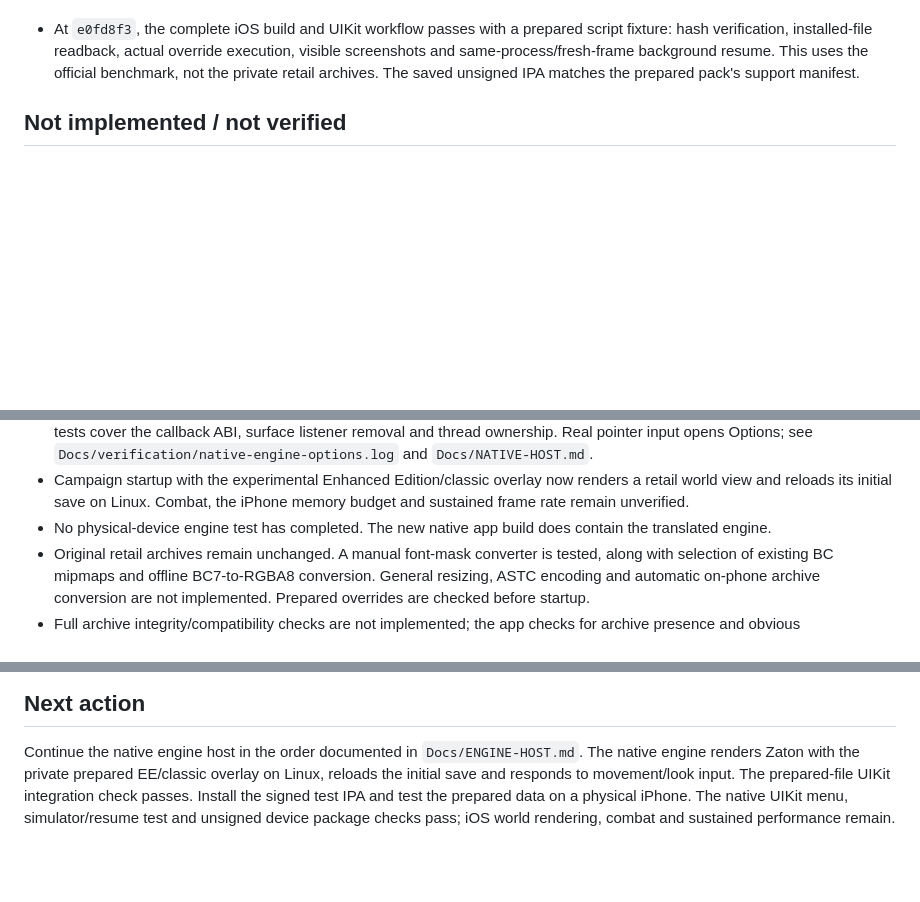
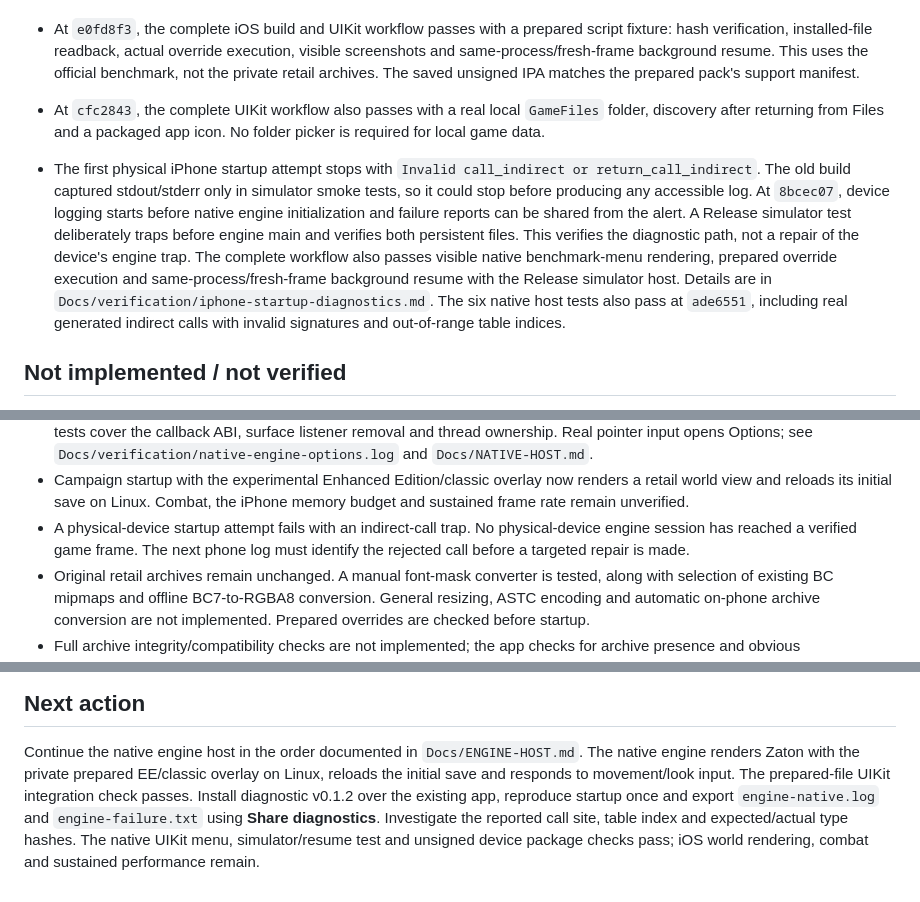
Before and after one commit to Lupc9102/stalker-ios, a Markdown page: STATUS.md, 3 parts joined by grey strips. GitHub-like rendering; blank space fills up the shorter version.

Commit message:
Record the iPhone startup failure and verified diagnostic build [skip ci]

```diff
--- a/STATUS.md
+++ b/STATUS.md
@@ -87,6 +87,22 @@
   execution, visible screenshots and same-process/fresh-frame background resume.
   This uses the official benchmark, not the private retail archives. The saved
   unsigned IPA matches the prepared pack's support manifest.
+- At `cfc2843`, the complete UIKit workflow also passes with a real local
+  `GameFiles` folder, discovery after returning from Files and a packaged app
+  icon. No folder picker is required for local game data.
+- The first physical iPhone startup attempt stops with `Invalid call_indirect
+  or return_call_indirect`. The old build captured stdout/stderr only in
+  simulator smoke tests, so it could stop before producing any accessible log.
+  At `8bcec07`, device logging starts before native engine initialization and
+  failure reports can be shared from the alert. A Release simulator test
+  deliberately traps before engine main and verifies both persistent files.
+  This verifies the diagnostic path, not a repair of the device's engine trap.
+  The complete workflow also passes visible native benchmark-menu rendering,
+  prepared override execution and same-process/fresh-frame background resume
+  with the Release simulator host. Details are in
+  `Docs/verification/iphone-startup-diagnostics.md`.
+  The six native host tests also pass at `ade6551`, including real generated
+  indirect calls with invalid signatures and out-of-range table indices.
 
 ## Not implemented / not verified
 
@@ -108,8 +124,9 @@
   renders a retail world view and reloads its initial save on Linux. Combat,
   the iPhone memory budget and sustained
   frame rate remain unverified.
-- No physical-device engine test has completed. The new native app build does
-  contain the translated engine.
+- A physical-device startup attempt fails with an indirect-call trap. No
+  physical-device engine session has reached a verified game frame. The next
+  phone log must identify the rejected call before a targeted repair is made.
 - Original retail archives remain unchanged. A manual font-mask converter is
   tested, along with selection of existing BC mipmaps and offline BC7-to-RGBA8
   conversion. General resizing, ASTC encoding and automatic on-phone archive
@@ -137,7 +154,9 @@ Artifact details and verification limits are in
 Continue the native engine host in the order documented in `Docs/ENGINE-HOST.md`.
 The native engine renders Zaton with the private prepared EE/classic overlay
 on Linux, reloads the initial save and responds to movement/look input. The
-prepared-file UIKit integration check passes. Install the signed test IPA and
-test the prepared data on a physical iPhone. The native UIKit menu,
+prepared-file UIKit integration check passes. Install diagnostic v0.1.2 over
+the existing app, reproduce startup once and export `engine-native.log` and
+`engine-failure.txt` using **Share diagnostics**. Investigate the reported
+call site, table index and expected/actual type hashes. The native UIKit menu,
 simulator/resume test and unsigned device package checks pass; iOS world
 rendering, combat and sustained performance remain.
```
Also changed, not shown: Docs/verification/iphone-startup-diagnostics.md (added, +58 -0 lines).
